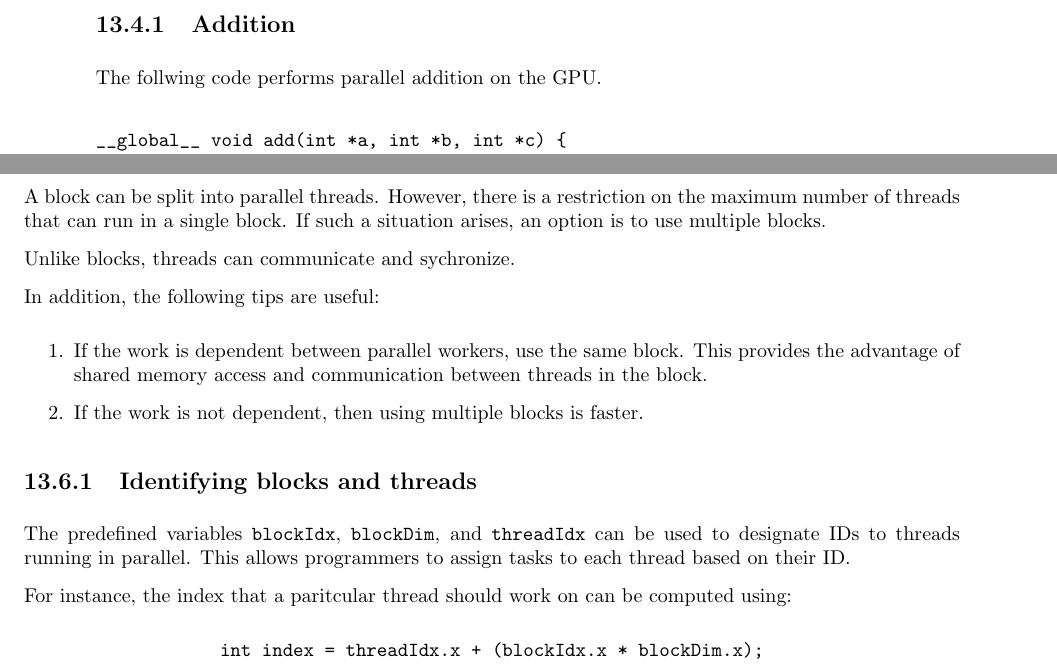
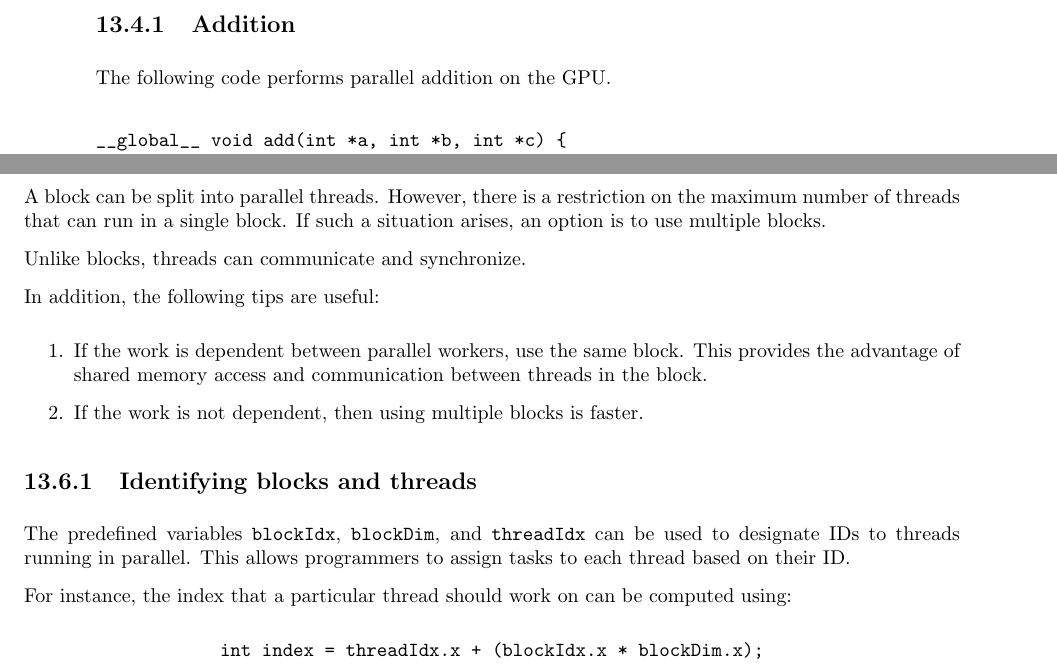
Before and after one commit to nishanths/multicore-notes, a LaTeX document (2016-10-13/main.tex): two parts of pages 3 and 4 of 6, joined at a grey line, cut so that both start at the same text. Compiled offline with pdfLaTeX.

Commit message:
Fix spelling

```diff
--- a/2016-10-13/main.tex
+++ b/2016-10-13/main.tex
@@ -182,7 +182,7 @@ equivalent of OpenMP's {\tt parallel for loop} construct.
 
 \subsection{Addition}
 
-The follwing code performs parallel addition on the GPU.
+The following code performs parallel addition on the GPU.
 
 \begin{verbatim}
 __global__ void add(int *a, int *b, int *c) {
@@ -258,7 +258,7 @@ A block can be split into parallel threads. However, there is a restriction
 on the maximum number of threads that can run in a single block. If such a
 situation arises, an option is to use multiple blocks.
 
-Unlike blocks, threads can communicate and sychronize.
+Unlike blocks, threads can communicate and synchronize.
 
 In addition, the following tips are useful:
 
@@ -276,7 +276,7 @@ The predefined variables {\tt blockIdx}, {\tt blockDim}, and {\tt
 threadIdx} can be used to designate IDs to threads running in parallel. This
 allows programmers to assign tasks to each thread based on their ID.
 
-For instance, the index that a paritcular thread should work on can be
+For instance, the index that a particular thread should work on can be
 computed using:
 
 \begin{center}
```
Also changed, not shown: 2016-10-13/main.pdf, 2016-10-13/main.tex (2 more changed lines).
